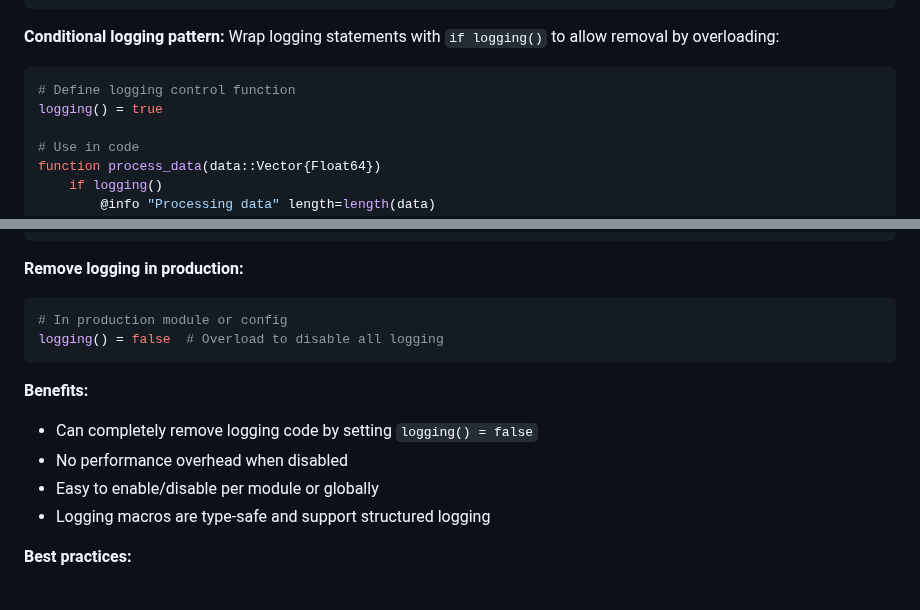
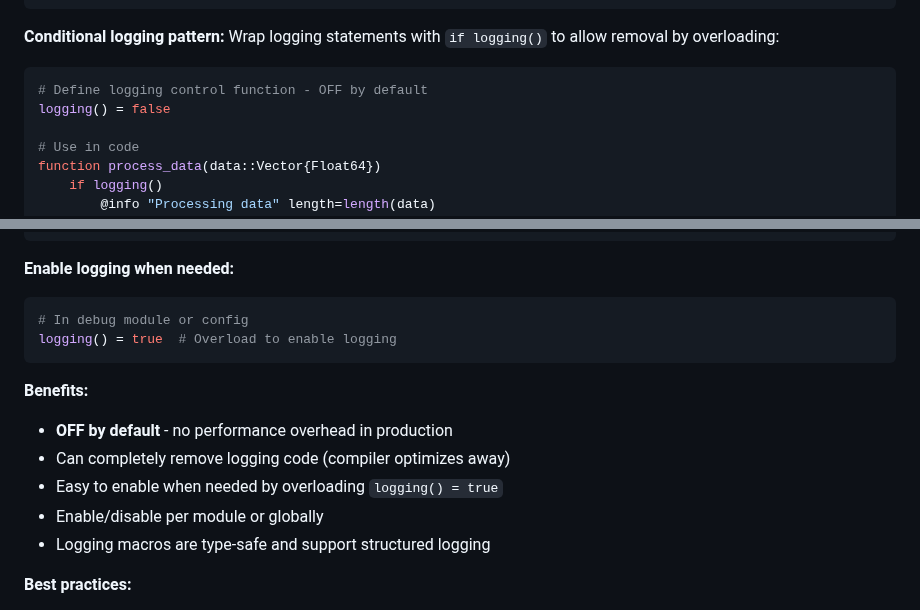
Before and after one commit to moviro-hub/OpenStreetMapIO.jl, a Markdown page: Agents.md, 2 parts joined by grey strips. GitHub-like rendering.

Commit message:
Refactor: Disable logging by default for performance
Co-authored-by: jrklasen <jrklasen@pm.me>

````diff
--- a/Agents.md
+++ b/Agents.md
@@ -613,8 +613,8 @@ using Logging
 Wrap logging statements with `if logging()` to allow removal by overloading:
 
 ```julia
-# Define logging control function
-logging() = true
+# Define logging control function - OFF by default
+logging() = false
 
 # Use in code
 function process_data(data::Vector{Float64})
@@ -637,16 +637,17 @@ function process_data(data::Vector{Float64})
 end
 ```
 
-**Remove logging in production:**
+**Enable logging when needed:**
 ```julia
-# In production module or config
-logging() = false  # Overload to disable all logging
+# In debug module or config
+logging() = true  # Overload to enable logging
 ```
 
 **Benefits:**
-- Can completely remove logging code by setting `logging() = false`
-- No performance overhead when disabled
-- Easy to enable/disable per module or globally
+- **OFF by default** - no performance overhead in production
+- Can completely remove logging code (compiler optimizes away)
+- Easy to enable when needed by overloading `logging() = true`
+- Enable/disable per module or globally
 - Logging macros are type-safe and support structured logging
 
 **Best practices:**
````
